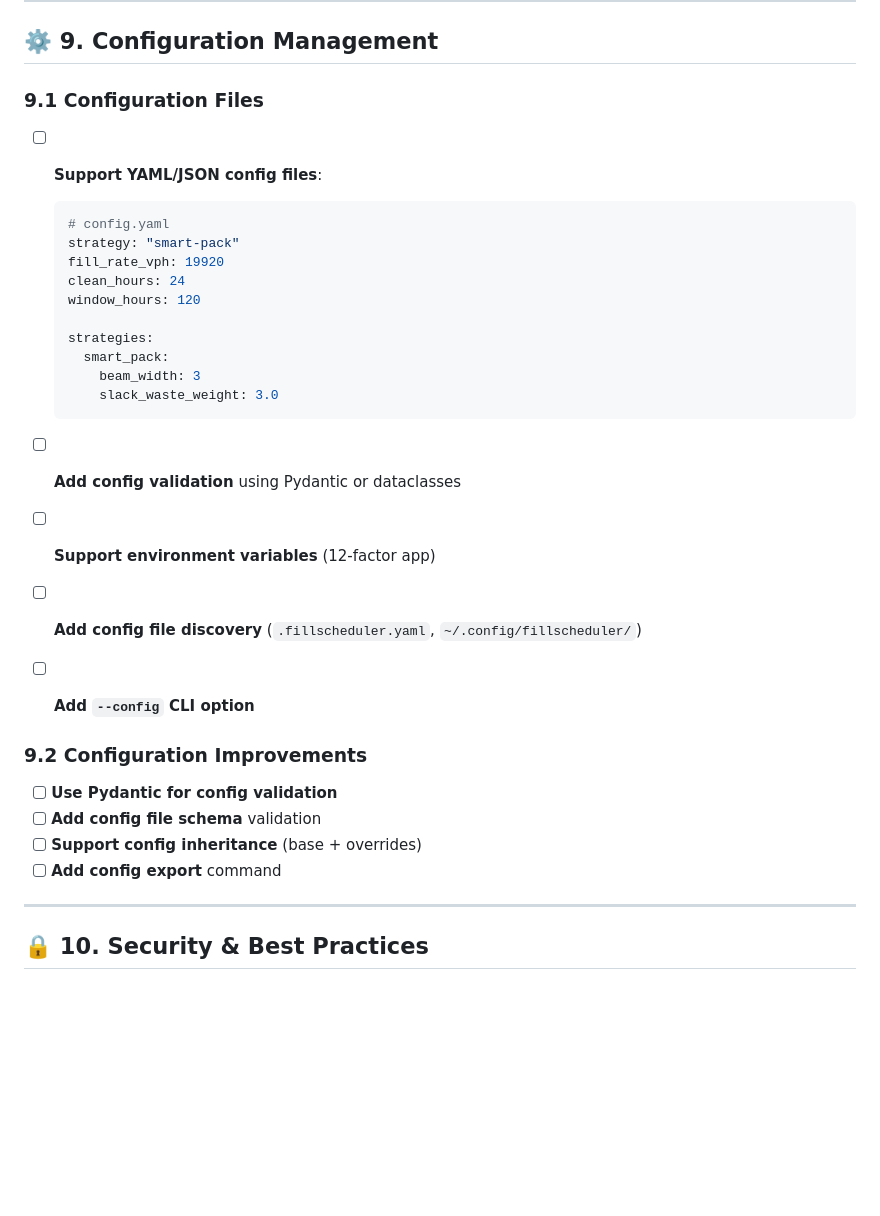
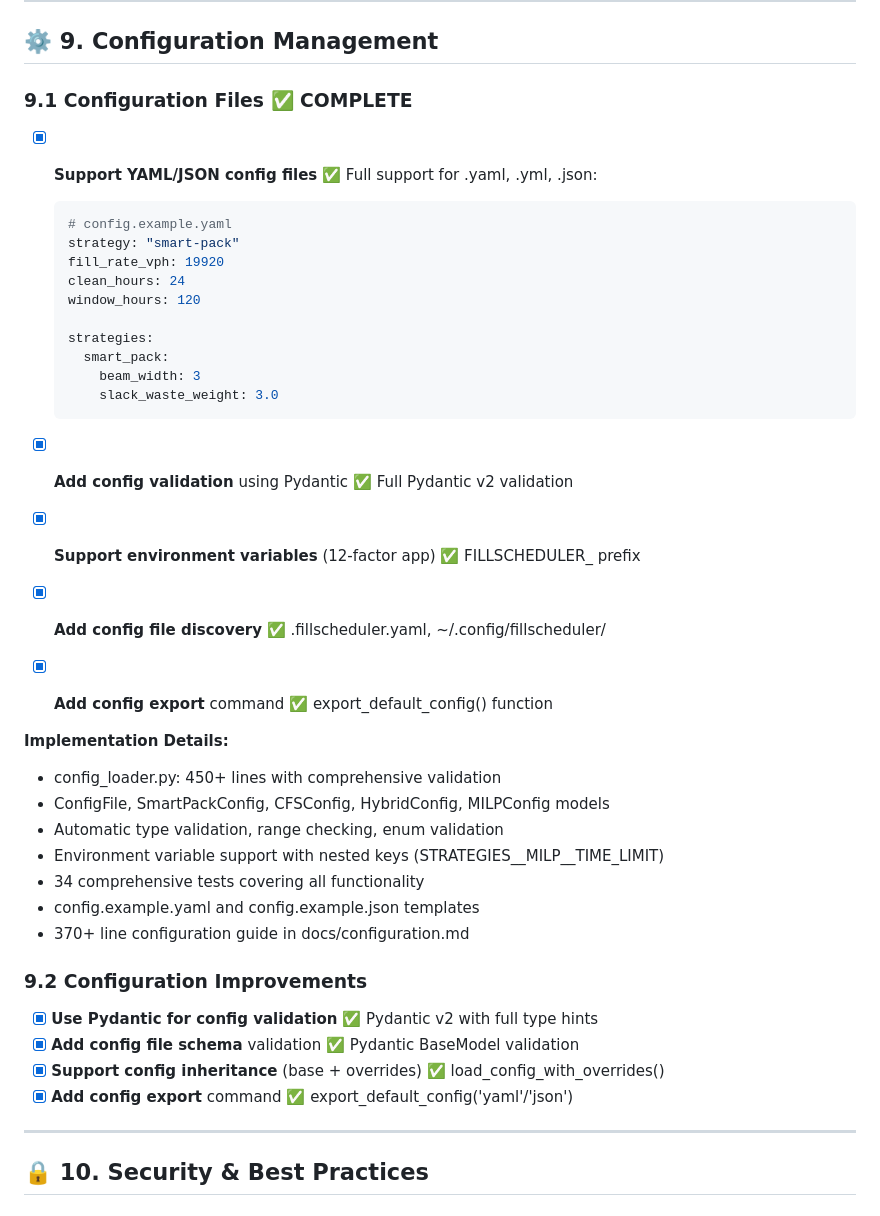
Before and after one commit to vikas-py/filling_scheduler, a Markdown page: Restructuring_TODO.md, the part around one of its changes. Rendered like a GitHub page; blank space fills up the shorter version.

````diff
--- a/Restructuring_TODO.md
+++ b/Restructuring_TODO.md
@@ -424,10 +426,10 @@ filling_scheduler/                  # Project root
 
 ## ⚙️ **9. Configuration Management**
 
-### 9.1 Configuration Files
-- [ ] **Support YAML/JSON config files**:
-  ```python
-  # config.yaml
+### 9.1 Configuration Files ✅ COMPLETE
+- [x] **Support YAML/JSON config files** ✅ Full support for .yaml, .yml, .json:
+  ```yaml
+  # config.example.yaml
   strategy: "smart-pack"
   fill_rate_vph: 19920
   clean_hours: 24
@@ -439,16 +441,25 @@ filling_scheduler/                  # Project root
       slack_waste_weight: 3.0
   ```
 
-- [ ] **Add config validation** using Pydantic or dataclasses
-- [ ] **Support environment variables** (12-factor app)
-- [ ] **Add config file discovery** (`.fillscheduler.yaml`, `~/.config/fillscheduler/`)
-- [ ] **Add `--config` CLI option**
+- [x] **Add config validation** using Pydantic ✅ Full Pydantic v2 validation
+- [x] **Support environment variables** (12-factor app) ✅ FILLSCHEDULER_ prefix
+- [x] **Add config file discovery** ✅ .fillscheduler.yaml, ~/.config/fillscheduler/
+- [x] **Add config export** command ✅ export_default_config() function
+
+**Implementation Details:**
+- config_loader.py: 450+ lines with comprehensive validation
+- ConfigFile, SmartPackConfig, CFSConfig, HybridConfig, MILPConfig models
+- Automatic type validation, range checking, enum validation
+- Environment variable support with nested keys (STRATEGIES__MILP__TIME_LIMIT)
+- 34 comprehensive tests covering all functionality
+- config.example.yaml and config.example.json templates
+- 370+ line configuration guide in docs/configuration.md
 
 ### 9.2 Configuration Improvements
-- [ ] **Use Pydantic for config validation**
-- [ ] **Add config file schema** validation
-- [ ] **Support config inheritance** (base + overrides)
-- [ ] **Add config export** command
+- [x] **Use Pydantic for config validation** ✅ Pydantic v2 with full type hints
+- [x] **Add config file schema** validation ✅ Pydantic BaseModel validation
+- [x] **Support config inheritance** (base + overrides) ✅ load_config_with_overrides()
+- [x] **Add config export** command ✅ export_default_config('yaml'/'json')
 
 ---
 
````
Also changed, not shown: other parts of Restructuring_TODO.md (+72 -18 lines).
